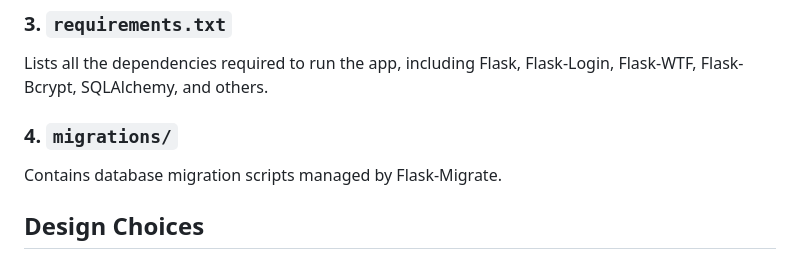
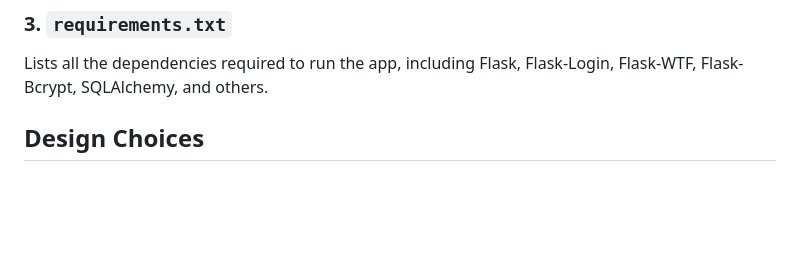
Before and after one commit to AlyNokrashy/ToDoApp, a Markdown page: README.md, the part around the change. Drawn GitHub-style; blank space fills up the shorter version.

Commit message:
deleted migrations section README.md

```diff
--- a/README.md
+++ b/README.md
@@ -53,9 +53,6 @@ This folder contains all HTML templates used in the project. The templates use J
 
 ### 3. `requirements.txt`
 Lists all the dependencies required to run the app, including Flask, Flask-Login, Flask-WTF, Flask-Bcrypt, SQLAlchemy, and others.
-
-### 4. `migrations/`
-Contains database migration scripts managed by Flask-Migrate.
 
 ## Design Choices
 
```
